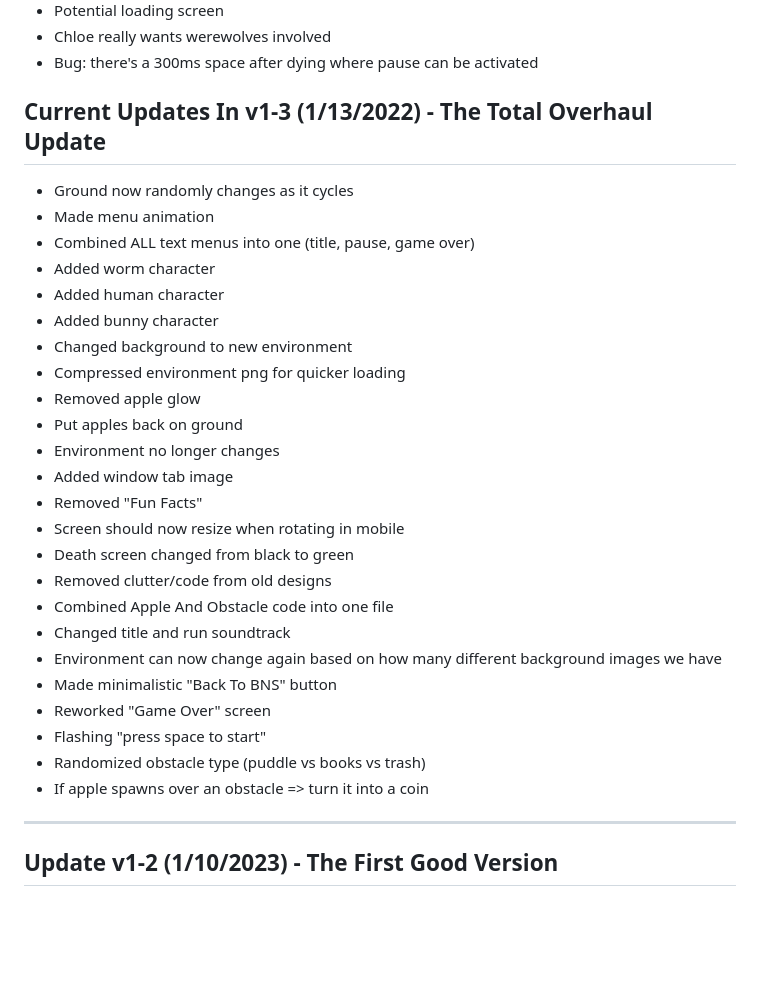
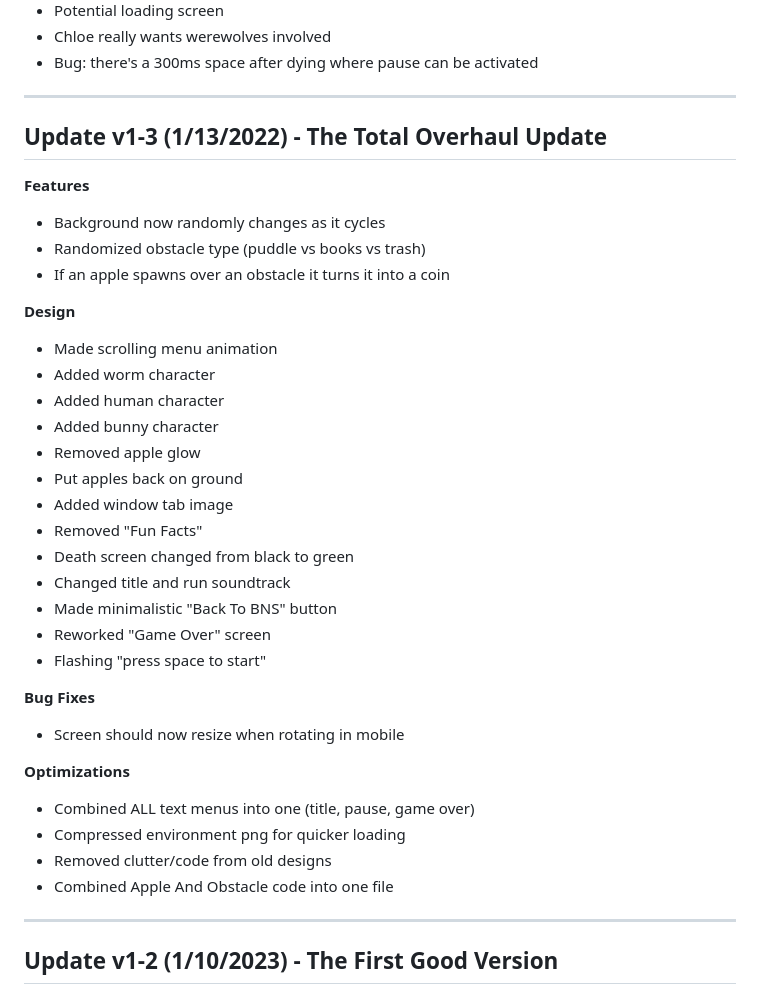
Before and after one commit to donivanjames/BNSv1-2, a Markdown page: README.md, the part around the change. GitHub-like rendering; blank space fills up the shorter version.

```diff
--- a/README.md
+++ b/README.md
@@ -38,31 +38,37 @@ Hey Team! This is the code repository for Brand New Game
 - Chloe really wants werewolves involved
 - Bug: there's a 300ms space after dying where pause can be activated
 
-## Current Updates In v1-3 (1/13/2022) - The Total Overhaul Update
-- Ground now randomly changes as it cycles
-- Made menu animation
-- Combined ALL text menus into one (title, pause, game over)
+---
+
+## Update v1-3 (1/13/2022) - The Total Overhaul Update
+**Features**
+- Background now randomly changes as it cycles
+- Randomized obstacle type (puddle vs books vs trash)
+- If an apple spawns over an obstacle it turns it into a coin
+
+**Design**
+- Made scrolling menu animation
 - Added worm character
 - Added human character
 - Added bunny character
-- Changed background to new environment
-- Compressed environment png for quicker loading
 - Removed apple glow
 - Put apples back on ground
-- Environment no longer changes
 - Added window tab image
 - Removed "Fun Facts"
-- Screen should now resize when rotating in mobile
 - Death screen changed from black to green
-- Removed clutter/code from old designs
-- Combined Apple And Obstacle code into one file
 - Changed title and run soundtrack
-- Environment can now change again based on how many different background images we have
 - Made minimalistic "Back To BNS" button
 - Reworked "Game Over" screen
 - Flashing "press space to start"
-- Randomized obstacle type (puddle vs books vs trash)
-- If apple spawns over an obstacle => turn it into a coin
+
+**Bug Fixes**
+- Screen should now resize when rotating in mobile
+
+**Optimizations**
+- Combined ALL text menus into one (title, pause, game over)
+- Compressed environment png for quicker loading
+- Removed clutter/code from old designs
+- Combined Apple And Obstacle code into one file
 
 ---
 
```
